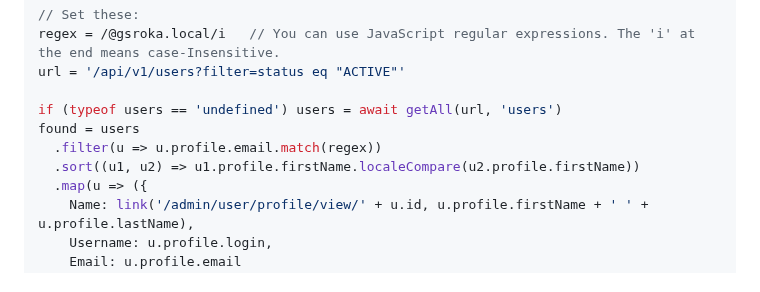
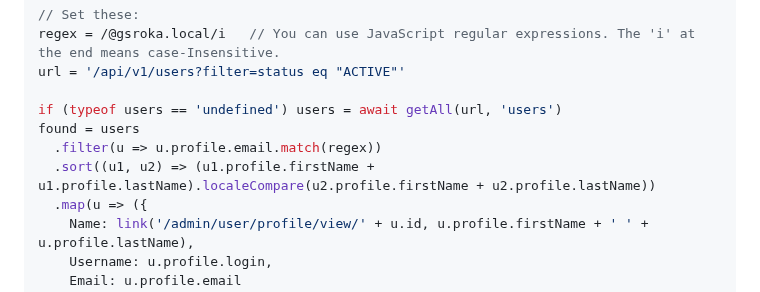
Before and after one commit to gabrielsroka/gabrielsroka.github.io, a Markdown page: console/examples.md, the part around the change. Drawn GitHub-style.

```diff
--- a/console/examples.md
+++ b/console/examples.md
@@ -88,7 +88,7 @@ url = '/api/v1/users?filter=status eq "ACTIVE"'
 if (typeof users == 'undefined') users = await getAll(url, 'users')
 found = users
   .filter(u => u.profile.email.match(regex))
-  .sort((u1, u2) => u1.profile.firstName.localeCompare(u2.profile.firstName))
+  .sort((u1, u2) => (u1.profile.firstName + u1.profile.lastName).localeCompare(u2.profile.firstName + u2.profile.lastName))
   .map(u => ({
     Name: link('/admin/user/profile/view/' + u.id, u.profile.firstName + ' ' + u.profile.lastName),
     Username: u.profile.login,
```
